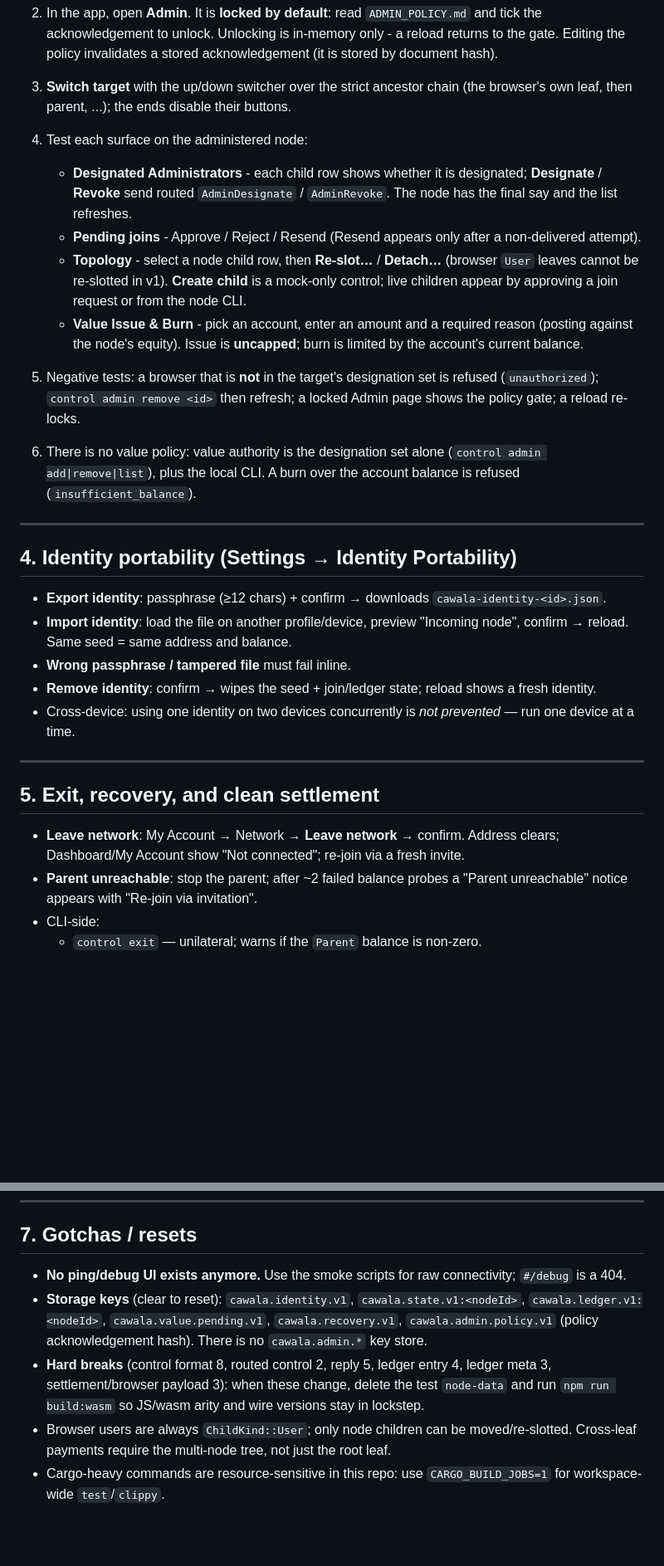
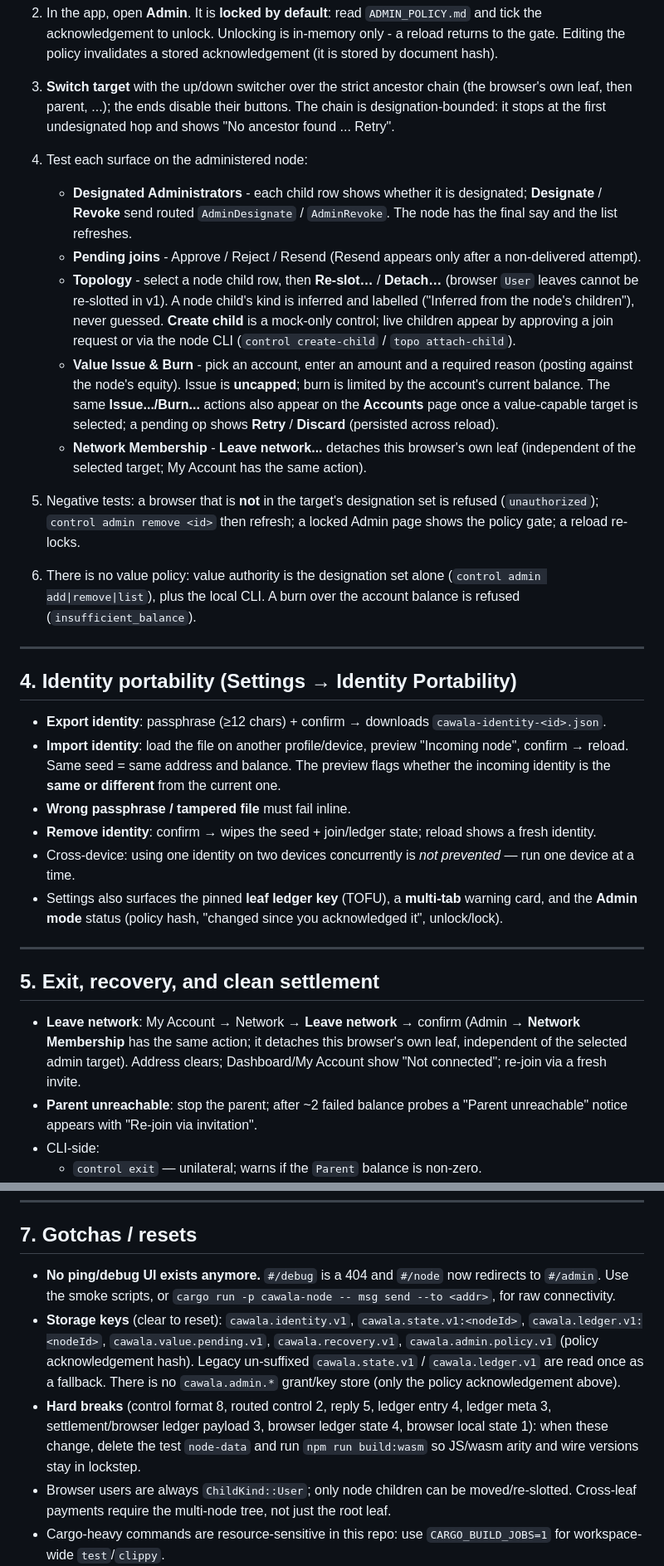
Before and after one commit to paulrd/cawala, a Markdown page: MANUAL_TESTING.md, 2 parts joined by grey strips. Shown at 83% size. Rendered like a GitHub page; blank space fills up the shorter version.

Commit message:
docs: add cawala-node CLI guide and refresh manual testing

```diff
--- a/MANUAL_TESTING.md
+++ b/MANUAL_TESTING.md
@@ -173,6 +183,8 @@ to an admin target.
    a stored acknowledgement (it is stored by document hash).
 3. **Switch target** with the up/down switcher over the strict ancestor chain
    (the browser's own leaf, then parent, ...); the ends disable their buttons.
+   The chain is designation-bounded: it stops at the first undesignated hop and
+   shows "No ancestor found ... Retry".
 4. Test each surface on the administered node:
    - **Designated Administrators** - each child row shows whether it is
      designated; **Designate** / **Revoke** send routed `AdminDesignate` /
@@ -180,12 +192,19 @@ to an admin target.
    - **Pending joins** - Approve / Reject / Resend (Resend appears only after a
      non-delivered attempt).
    - **Topology** - select a node child row, then **Re-slot…** / **Detach…**
-     (browser `User` leaves cannot be re-slotted in v1). **Create child** is a
-     mock-only control; live children appear by approving a join request or from
-     the node CLI.
+     (browser `User` leaves cannot be re-slotted in v1). A node child's kind
+     is inferred and labelled ("Inferred from the node's children"), never
+     guessed. **Create child** is a mock-only control; live children appear by
+     approving a join request or via the node CLI (`control create-child` /
+     `topo attach-child`).
    - **Value Issue & Burn** - pick an account, enter an amount and a required
      reason (posting against the node's equity). Issue is **uncapped**; burn is
-     limited by the account's current balance.
+     limited by the account's current balance. The same **Issue.../Burn...**
+     actions also appear on the **Accounts** page once a value-capable target is
+     selected; a pending op shows **Retry** / **Discard** (persisted across
+     reload).
+   - **Network Membership** - **Leave network...** detaches this browser's own
+     leaf (independent of the selected target; My Account has the same action).
 5. Negative tests: a browser that is **not** in the target's designation set is
    refused (`unauthorized`); `control admin remove <id>` then refresh; a locked
    Admin page shows the policy gate; a reload re-locks.
@@ -200,20 +219,26 @@ to an admin target.
 - **Export identity**: passphrase (≥12 chars) + confirm → downloads
   `cawala-identity-<id>.json`.
 - **Import identity**: load the file on another profile/device, preview
-  "Incoming node", confirm → reload. Same seed = same address and balance.
+  "Incoming node", confirm → reload. Same seed = same address and balance. The
+  preview flags whether the incoming identity is the **same or different** from
+  the current one.
 - **Wrong passphrase / tampered file** must fail inline.
 - **Remove identity**: confirm → wipes the seed + join/ledger state; reload
   shows a fresh identity.
 - Cross-device: using one identity on two devices concurrently is *not
   prevented* — run one device at a time.
+- Settings also surfaces the pinned **leaf ledger key** (TOFU), a **multi-tab**
+  warning card, and the **Admin mode** status (policy hash, "changed since you
+  acknowledged it", unlock/lock).
 
 ---
 
 ## 5. Exit, recovery, and clean settlement
 
-- **Leave network**: My Account → Network → **Leave network** → confirm.
-  Address clears; Dashboard/My Account show "Not connected"; re-join via a
-  fresh invite.
+- **Leave network**: My Account → Network → **Leave network** → confirm
+  (Admin → **Network Membership** has the same action; it detaches this
+  browser's own leaf, independent of the selected admin target). Address clears;
+  Dashboard/My Account show "Not connected"; re-join via a fresh invite.
 - **Parent unreachable**: stop the parent; after ~2 failed balance probes a
   "Parent unreachable" notice appears with "Re-join via invitation".
 - CLI-side:
@@ -247,17 +272,19 @@ flows need outbound HTTPS/DNS/UDP to N0 (`dns.iroh.link` + public relays).
 
 ## 7. Gotchas / resets
 
-- **No ping/debug UI exists anymore.** Use the smoke scripts for raw
-  connectivity; `#/debug` is a 404.
+- **No ping/debug UI exists anymore.** `#/debug` is a 404 and `#/node` now
+  redirects to `#/admin`. Use the smoke scripts, or
+  `cargo run -p cawala-node -- msg send --to <addr>`, for raw connectivity.
 - **Storage keys** (clear to reset): `cawala.identity.v1`,
   `cawala.state.v1:<nodeId>`, `cawala.ledger.v1:<nodeId>`,
   `cawala.value.pending.v1`, `cawala.recovery.v1`,
-  `cawala.admin.policy.v1` (policy acknowledgement hash). There is no
-  `cawala.admin.*` key store.
+  `cawala.admin.policy.v1` (policy acknowledgement hash). Legacy un-suffixed
+  `cawala.state.v1` / `cawala.ledger.v1` are read once as a fallback. There is
+  no `cawala.admin.*` grant/key store (only the policy acknowledgement above).
 - **Hard breaks** (control format 8, routed control 2, reply 5, ledger entry 4,
-  ledger meta 3, settlement/browser payload 3): when these change, delete the
-  test `node-data` and run `npm run build:wasm` so JS/wasm arity and wire
-  versions stay in lockstep.
+  ledger meta 3, settlement/browser ledger payload 3, browser ledger state 4,
+  browser local state 1): when these change, delete the test `node-data` and run
+  `npm run build:wasm` so JS/wasm arity and wire versions stay in lockstep.
 - Browser users are always `ChildKind::User`; only node children can be
   moved/re-slotted. Cross-leaf payments require the multi-node tree, not just
   the root leaf.
```
Also changed, not shown: other parts of MANUAL_TESTING.md (+19 -9 lines), CLI.md (added, +334 -0 lines), HANDOFF.md (+2 -0 lines).
